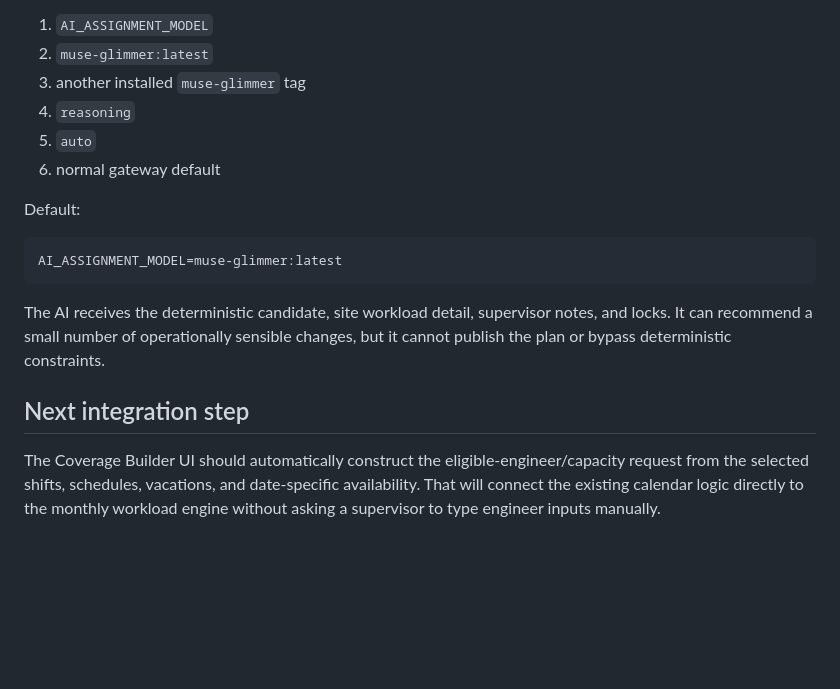
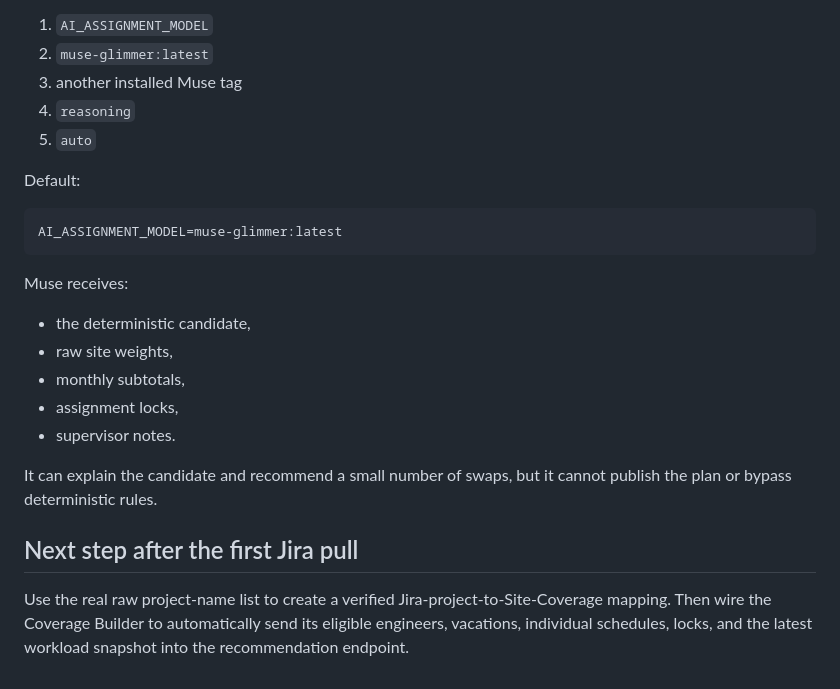
Before and after one commit to Cramessar/site-assignment-prototype, a Markdown page: WORKLOAD.md, the part around one of its changes. Rendered like a GitHub page; blank space fills up the shorter version.

````diff
--- a/WORKLOAD.md
+++ b/WORKLOAD.md
@@ -170,10 +180,9 @@ Preference order:
 
 1. `AI_ASSIGNMENT_MODEL`
 2. `muse-glimmer:latest`
-3. another installed `muse-glimmer` tag
+3. another installed Muse tag
 4. `reasoning`
 5. `auto`
-6. normal gateway default
 
 Default:
 
@@ -181,8 +190,16 @@ Default:
 AI_ASSIGNMENT_MODEL=muse-glimmer:latest
 ```
 
-The AI receives the deterministic candidate, site workload detail, supervisor notes, and locks. It can recommend a small number of operationally sensible changes, but it cannot publish the plan or bypass deterministic constraints.
+Muse receives:
 
-## Next integration step
+- the deterministic candidate,
+- raw site weights,
+- monthly subtotals,
+- assignment locks,
+- supervisor notes.
 
-The Coverage Builder UI should automatically construct the eligible-engineer/capacity request from the selected shifts, schedules, vacations, and date-specific availability. That will connect the existing calendar logic directly to the monthly workload engine without asking a supervisor to type engineer inputs manually.
+It can explain the candidate and recommend a small number of swaps, but it cannot publish the plan or bypass deterministic rules.
+
+## Next step after the first Jira pull
+
+Use the real raw project-name list to create a verified Jira-project-to-Site-Coverage mapping. Then wire the Coverage Builder to automatically send its eligible engineers, vacations, individual schedules, locks, and the latest workload snapshot into the recommendation endpoint.
````
Also changed, not shown: other parts of WORKLOAD.md (+98 -88 lines).
